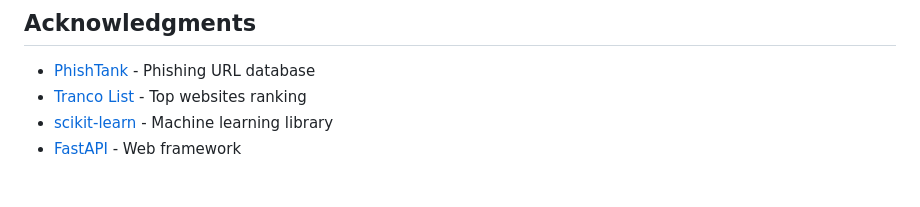
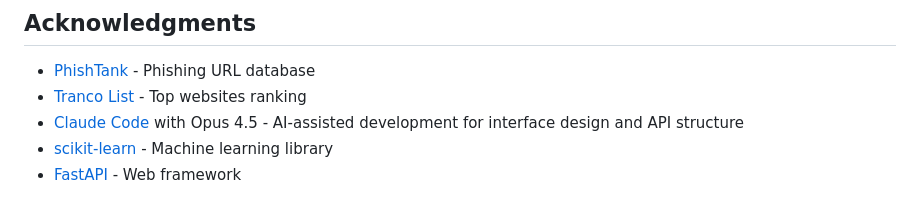
Before and after one commit to zawster/phish-guard, a Markdown page: README.md, the part around the change. GitHub-like rendering.

Commit message:
Readme file updated for the phish-guard.

```diff
--- a/README.md
+++ b/README.md
@@ -246,6 +246,7 @@ This project is licensed under the MIT License - see the [LICENSE](LICENSE) file
 
 - [PhishTank](https://www.phishtank.com/) - Phishing URL database
 - [Tranco List](https://tranco-list.eu/) - Top websites ranking
+- [Claude Code](https://claude.ai/claude-code) with Opus 4.5 - AI-assisted development for interface design and API structure
 - [scikit-learn](https://scikit-learn.org/) - Machine learning library
 - [FastAPI](https://fastapi.tiangolo.com/) - Web framework
 
```
